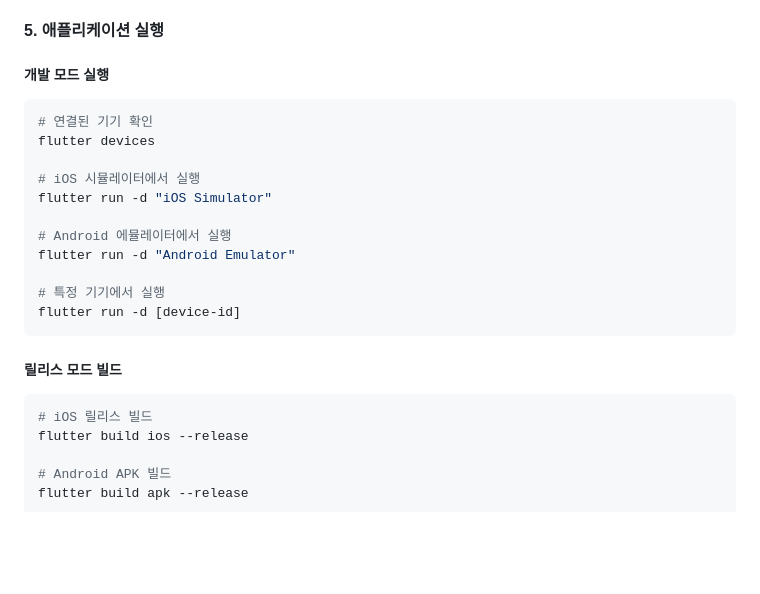
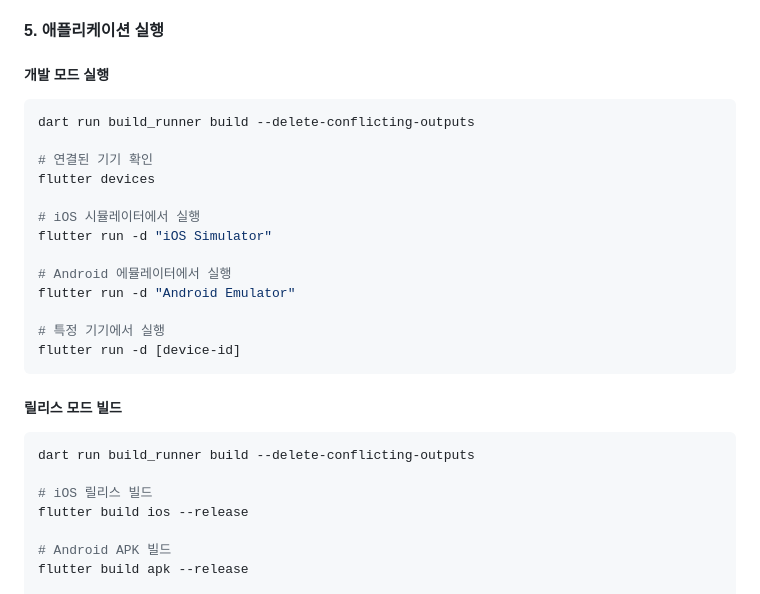
Before and after one commit to amsminn/ClimbX-FE, a Markdown page: README.md, the part around the change. Drawn GitHub-style; blank space fills up the shorter version.

Commit message:
[SWM-284] chore: update README with build_runner steps

````diff
--- a/README.md
+++ b/README.md
@@ -94,6 +94,8 @@ cd ..
 
 ##### 개발 모드 실행
 ```bash
+dart run build_runner build --delete-conflicting-outputs
+
 # 연결된 기기 확인
 flutter devices
 
@@ -109,6 +111,8 @@ flutter run -d [device-id]
 
 ##### 릴리스 모드 빌드
 ```bash
+dart run build_runner build --delete-conflicting-outputs
+
 # iOS 릴리스 빌드
 flutter build ios --release
 
````
